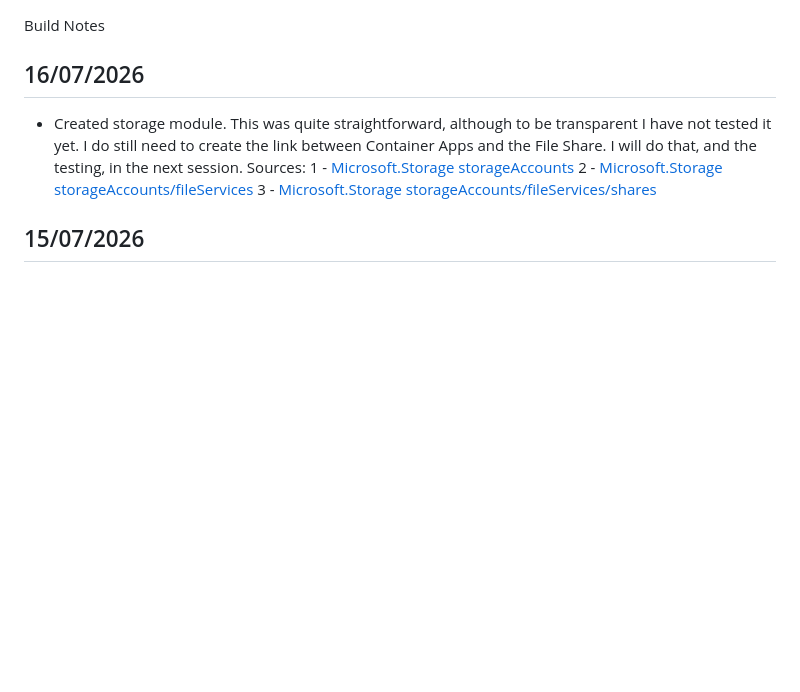
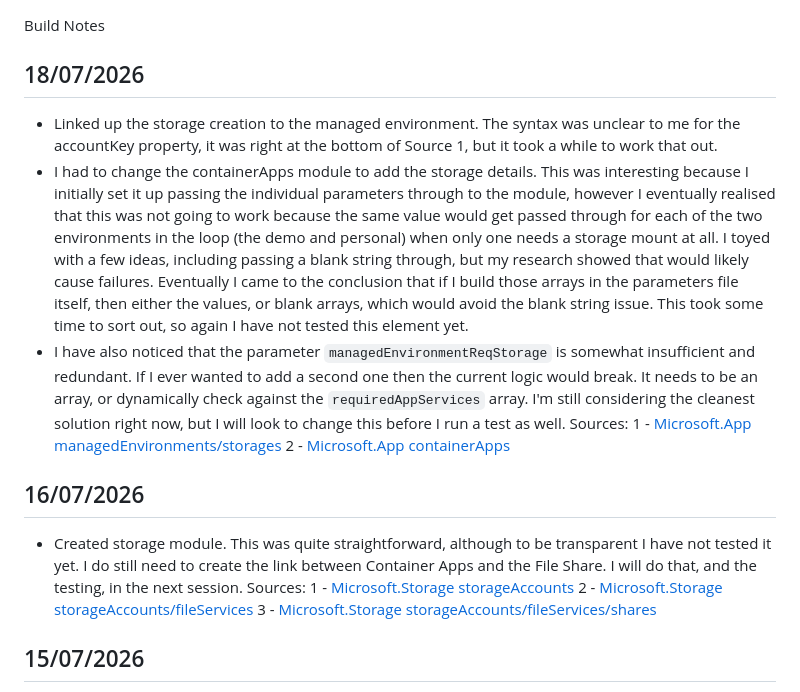
Before and after one commit to ricky-strapp/finance-tracker-azure, a Markdown page: Build Notes.md, the part around the change. Rendered like a GitHub page; blank space fills up the shorter version.

Commit message:
Updated build notes

```diff
--- a/Build Notes.md
+++ b/Build Notes.md
@@ -1,4 +1,9 @@
 Build Notes
+
+## 18/07/2026
+- Linked up the storage creation to the managed environment. The syntax was unclear to me for the accountKey property, it was right at the bottom of Source 1, but it took a while to work that out.
+- I had to change the containerApps module to add the storage details. This was interesting because I initially set it up passing the individual parameters through to the module, however I eventually realised that this was not going to work because the same value would get passed through for each of the two environments in the loop (the demo and personal) when only one needs a storage mount at all. I toyed with a few ideas, including passing a blank string through, but my research showed that would likely cause failures. Eventually I came to the conclusion that if I build those arrays in the parameters file itself, then either the values, or blank arrays, which would avoid the blank string issue. This took some time to sort out, so again I have not tested this element yet.
+- I have also noticed that the parameter `managedEnvironmentReqStorage` is somewhat insufficient and redundant. If I ever wanted to add a second one then the current logic would break. It needs to be an array, or dynamically check against the `requiredAppServices` array. I'm still considering the cleanest solution right now, but I will look to change this before I run a test as well. Sources: 1 - [Microsoft.App managedEnvironments/storages](https://learn.microsoft.com/en-us/azure/templates/microsoft.app/managedenvironments/storages?pivots=deployment-language-bicep) 2 - [Microsoft.App containerApps](https://learn.microsoft.com/en-us/azure/templates/microsoft.app/containerapps?pivots=deployment-language-bicep)
 
 ## 16/07/2026
 - Created storage module. This was quite straightforward, although to be transparent I have not tested it yet. I do still need to create the link between Container Apps and the File Share. I will do that, and the testing, in the next session. Sources: 1 - [Microsoft.Storage storageAccounts](https://learn.microsoft.com/en-us/azure/templates/microsoft.storage/storageaccounts?pivots=deployment-language-bicep) 2 - [Microsoft.Storage storageAccounts/fileServices](https://learn.microsoft.com/en-us/azure/templates/microsoft.storage/storageaccounts/fileservices?pivots=deployment-language-bicep) 3 - [Microsoft.Storage storageAccounts/fileServices/shares](https://learn.microsoft.com/en-us/azure/templates/microsoft.storage/storageaccounts/fileservices/shares?pivots=deployment-language-bicep)
```
